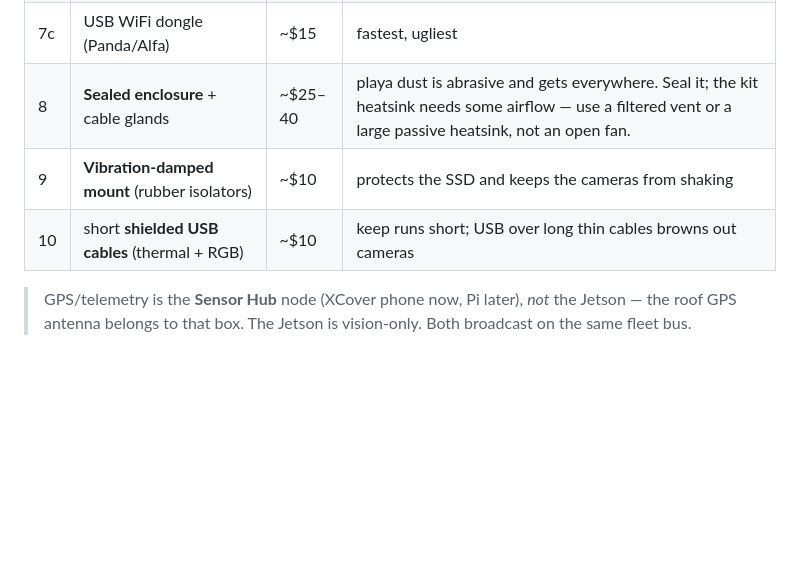
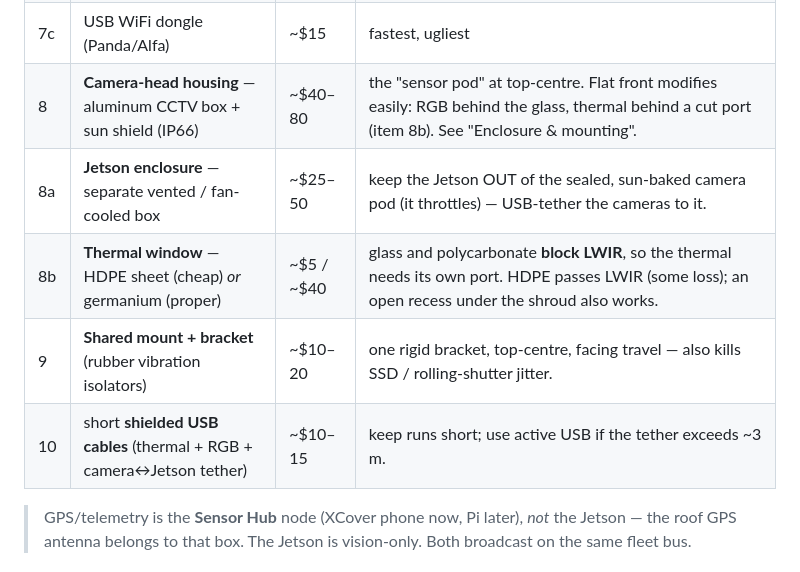
Before and after one commit to pureagave/zodiac, a Markdown page: jetson/HARDWARE.md, the part around one of its changes. Rendered like a GitHub page; blank space fills up the shorter version.

```diff
--- a/jetson/HARDWARE.md
+++ b/jetson/HARDWARE.md
@@ -19,9 +35,11 @@ nothing blocks bring-up when they arrive.
 | 7a | hardwire **Ethernet** to travel router | $0 | **recommended** for a fixed roof install — most reliable, zero driver fiddling |
 | 7b | **Intel AX210** M.2 Key-E card + 2× IPEX antennas | ~$20 | onboard WiFi; native kernel support |
 | 7c | USB WiFi dongle (Panda/Alfa) | ~$15 | fastest, ugliest |
-| 8 | **Sealed enclosure** + cable glands | ~$25–40 | playa dust is abrasive and gets everywhere. Seal it; the kit heatsink needs some airflow — use a filtered vent or a large passive heatsink, not an open fan. |
-| 9 | **Vibration-damped mount** (rubber isolators) | ~$10 | protects the SSD and keeps the cameras from shaking |
-| 10 | short **shielded USB cables** (thermal + RGB) | ~$10 | keep runs short; USB over long thin cables browns out cameras |
+| 8 | **Camera-head housing** — aluminum CCTV box + sun shield (IP66) | ~$40–80 | the "sensor pod" at top-centre. Flat front modifies easily: RGB behind the glass, thermal behind a cut port (item 8b). See "Enclosure & mounting". |
+| 8a | **Jetson enclosure** — separate vented / fan-cooled box | ~$25–50 | keep the Jetson OUT of the sealed, sun-baked camera pod (it throttles) — USB-tether the cameras to it. |
+| 8b | **Thermal window** — HDPE sheet (cheap) *or* germanium (proper) | ~$5 / ~$40 | glass and polycarbonate **block LWIR**, so the thermal needs its own port. HDPE passes LWIR (some loss); an open recess under the shroud also works. |
+| 9 | **Shared mount + bracket** (rubber vibration isolators) | ~$10–20 | one rigid bracket, top-centre, facing travel — also kills SSD / rolling-shutter jitter. |
+| 10 | short **shielded USB cables** (thermal + RGB + camera↔Jetson tether) | ~$10–15 | keep runs short; use active USB if the tether exceeds ~3 m. |
 
 > GPS/telemetry is the **Sensor Hub** node (XCover phone now, Pi later), *not*
 > the Jetson — the roof GPS antenna belongs to that box. The Jetson is
```
Also changed, not shown: other parts of jetson/HARDWARE.md (+42 -0 lines).
